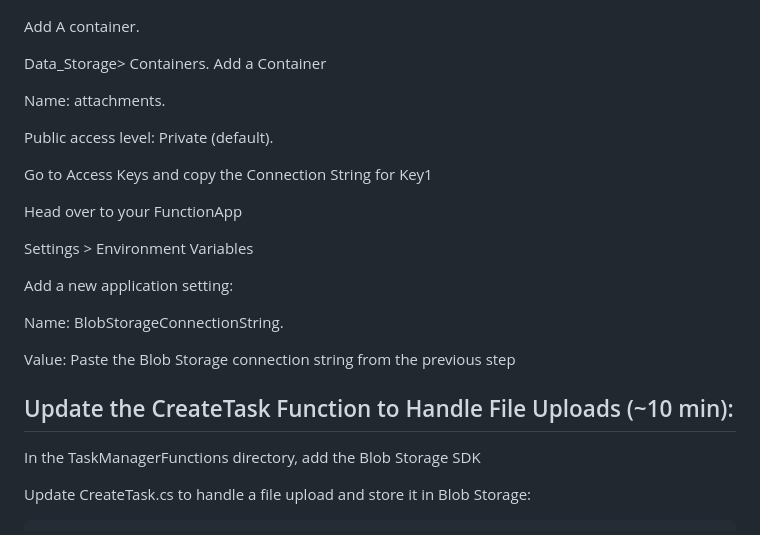
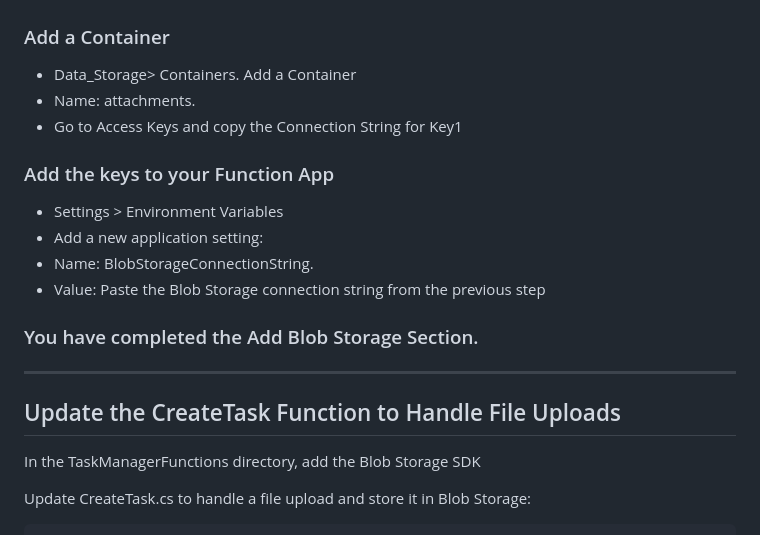
Before and after one commit to joeywashburn/az204, a Markdown page: app1.MD, the part around one of its changes. Rendered like a GitHub page.

Commit message:
Cont Updates

```diff
--- a/app1.MD
+++ b/app1.MD
@@ -417,27 +417,22 @@ Look through the tabs for learning, but leave as default.
 
 ![blob](images/image-4.png)
 
-Add A container.
+### Add a Container
+- Data_Storage> Containers.  Add a Container
+- Name: attachments.
+- Go to Access Keys and copy the Connection String for Key1
 
-Data_Storage> Containers.  Add a Container
+### Add the keys to your Function App
+- Settings > Environment Variables
+- Add a new application setting:
+- Name: BlobStorageConnectionString.
+- Value: Paste the Blob Storage connection string from the previous step
 
-Name: attachments.
+### You have completed the Add Blob Storage Section.
+---
 
-Public access level: Private (default).
 
-Go to Access Keys and copy the Connection String for Key1
-
-Head over to your FunctionApp
-
-Settings > Environment Variables
-
-Add a new application setting:
-
-Name: BlobStorageConnectionString.
-
-Value: Paste the Blob Storage connection string from the previous step
-
-## Update the CreateTask Function to Handle File Uploads (~10 min):
+## Update the CreateTask Function to Handle File Uploads
 In the TaskManagerFunctions directory, add the Blob Storage SDK
 
 Update CreateTask.cs to handle a file upload and store it in Blob Storage:
```
Also changed, not shown: other parts of app1.MD (+1 -1 lines).
